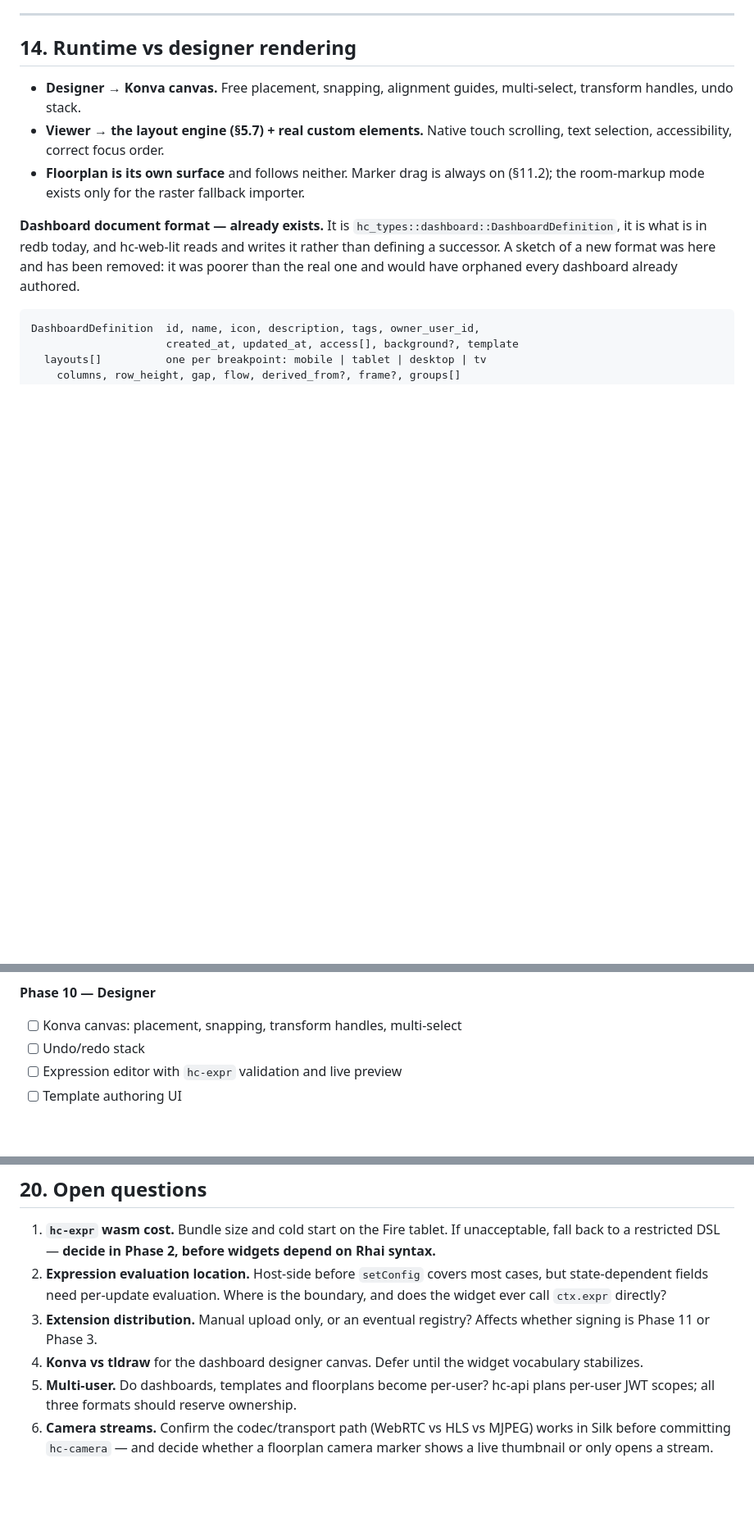
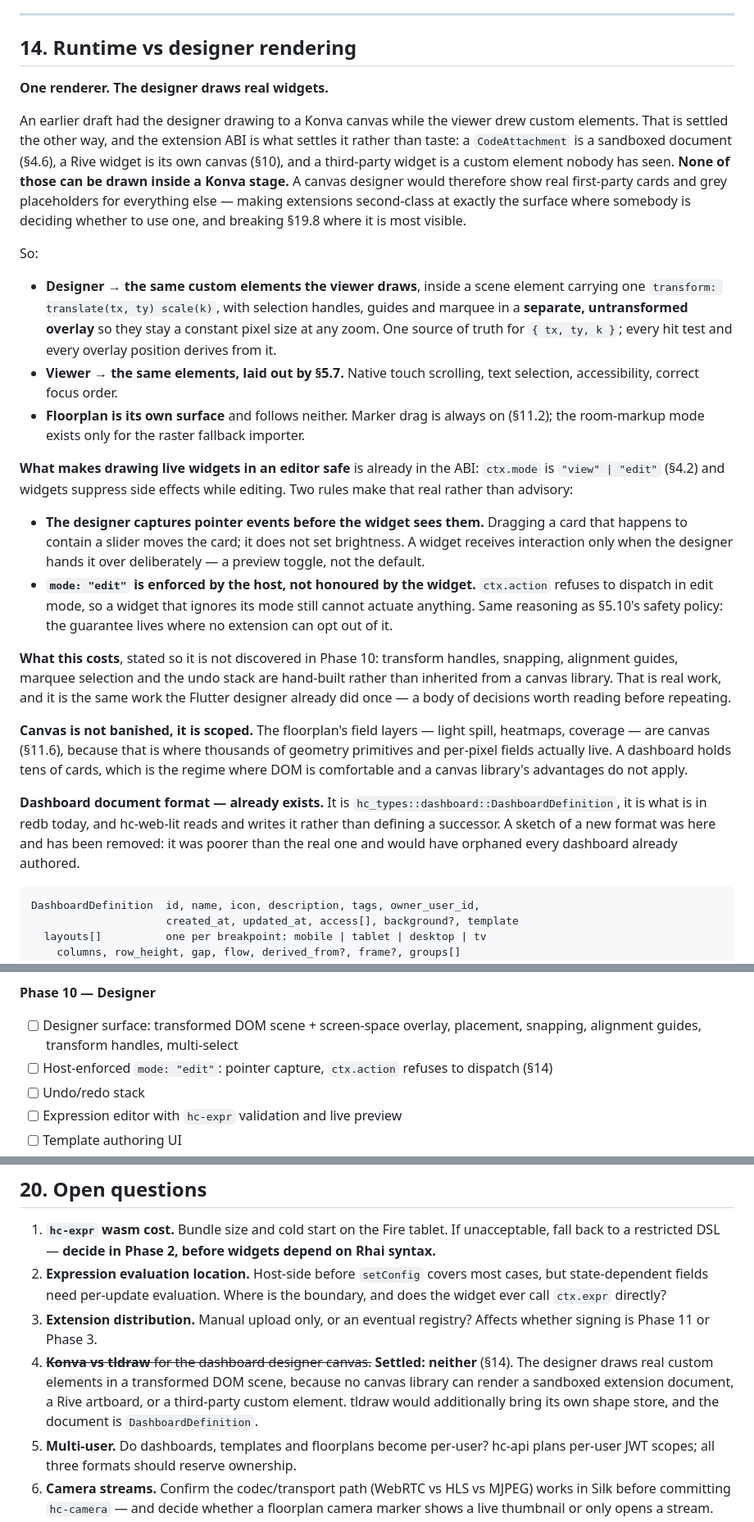
Before and after one commit to homeCore-io/hc-web-lit, a Markdown page: CLAUDE.md, 3 parts joined by grey strips. Shown at 82% size. Drawn GitHub-style; blank space fills up the shorter version.

Commit message:
Settle the designer renderer: DOM, not Konva
The plan had the designer drawing to a Konva canvas and the viewer
drawing custom elements — two renderers for one document, which is the
WYSIWYG gap the Flutter designer spent a month closing.

The extension ABI settles it rather than taste. A CodeAttachment is a
sandboxed document, a Rive widget is its own canvas, and a third-party
widget is a custom element nobody has seen. None can be drawn inside a
Konva stage, so a canvas designer would show real first-party cards and
grey placeholders for everything else — extensions made second-class at
exactly the surface where someone is deciding whether to use one.

So the designer draws the same elements the viewer draws, in a scene
carrying one transform, with handles and guides in an untransformed
overlay at constant pixel size.

Two rules make live widgets safe to edit, using a hook the ABI already
has: the designer captures pointer events before the widget sees them,
and ctx.action refuses to dispatch in edit mode — enforced by the host,
so a widget that ignores its own mode still cannot actuate anything.

The cost is stated rather than discovered: handles, snapping, guides,
marquee and undo are hand-built. That is the work the Flutter designer
already did against this same document, so §23 points at it.

Canvas is scoped, not banished — the floorplan's field layers stay
canvas, where thousands of primitives actually live. §20.4 closes as
"neither": tldraw would bring its own shape store, and the document is
DashboardDefinition.

Co-Authored-By: Claude Opus 5 (1M context) <noreply@anthropic.com>
Claude-Session: https://claude.ai/code/session_01MUk93GBjjnDpcRVGJPyUvo

```diff
--- a/CLAUDE.md
+++ b/CLAUDE.md
@@ -1315,12 +1315,54 @@ create friction precisely at our extension boundary.
 
 ## 14. Runtime vs designer rendering
 
-- **Designer → Konva canvas.** Free placement, snapping, alignment guides,
-  multi-select, transform handles, undo stack.
-- **Viewer → the layout engine (§5.7) + real custom elements.** Native touch
-  scrolling, text selection, accessibility, correct focus order.
+**One renderer. The designer draws real widgets.**
+
+An earlier draft had the designer drawing to a Konva canvas while the viewer
+drew custom elements. That is settled the other way, and the extension ABI is
+what settles it rather than taste: a `CodeAttachment` is a sandboxed document
+(§4.6), a Rive widget is its own canvas (§10), and a third-party widget is a
+custom element nobody has seen. **None of those can be drawn inside a Konva
+stage.** A canvas designer would therefore show real first-party cards and grey
+placeholders for everything else — making extensions second-class at exactly
+the surface where somebody is deciding whether to use one, and breaking §19.8
+where it is most visible.
+
+So:
+
+- **Designer → the same custom elements the viewer draws**, inside a scene
+  element carrying one `transform: translate(tx, ty) scale(k)`, with selection
+  handles, guides and marquee in a **separate, untransformed overlay** so they
+  stay a constant pixel size at any zoom. One source of truth for
+  `{ tx, ty, k }`; every hit test and every overlay position derives from it.
+- **Viewer → the same elements, laid out by §5.7.** Native touch scrolling,
+  text selection, accessibility, correct focus order.
 - **Floorplan is its own surface** and follows neither. Marker drag is always on
   (§11.2); the room-markup mode exists only for the raster fallback importer.
+
+**What makes drawing live widgets in an editor safe** is already in the ABI:
+`ctx.mode` is `"view" | "edit"` (§4.2) and widgets suppress side effects while
+editing. Two rules make that real rather than advisory:
+
+- **The designer captures pointer events before the widget sees them.** Dragging
+  a card that happens to contain a slider moves the card; it does not set
+  brightness. A widget receives interaction only when the designer hands it over
+  deliberately — a preview toggle, not the default.
+- **`mode: "edit"` is enforced by the host, not honoured by the widget.**
+  `ctx.action` refuses to dispatch in edit mode, so a widget that ignores its
+  mode still cannot actuate anything. Same reasoning as §5.10's safety policy:
+  the guarantee lives where no extension can opt out of it.
+
+**What this costs**, stated so it is not discovered in Phase 10: transform
+handles, snapping, alignment guides, marquee selection and the undo stack are
+hand-built rather than inherited from a canvas library. That is real work, and
+it is the same work the Flutter designer already did once — a body of decisions
+worth reading before repeating.
+
+**Canvas is not banished, it is scoped.** The floorplan's field layers — light
+spill, heatmaps, coverage — are canvas (§11.6), because that is where thousands
+of geometry primitives and per-pixel fields actually live. A dashboard holds
+tens of cards, which is the regime where DOM is comfortable and a canvas
+library's advantages do not apply.
 
 **Dashboard document format — already exists.** It is
 `hc_types::dashboard::DashboardDefinition`, it is what is in redb today, and
@@ -1607,7 +1649,10 @@ not a failure of it.
 - [ ] Time scrubber over the history API
 
 **Phase 10 — Designer**
-- [ ] Konva canvas: placement, snapping, transform handles, multi-select
+- [ ] Designer surface: transformed DOM scene + screen-space overlay,
+      placement, snapping, alignment guides, transform handles, multi-select
+- [ ] Host-enforced `mode: "edit"`: pointer capture, `ctx.action` refuses to
+      dispatch (§14)
 - [ ] Undo/redo stack
 - [ ] Expression editor with `hc-expr` validation and live preview
 - [ ] Template authoring UI
@@ -1679,8 +1724,12 @@ types (left as a third-party proving ground, §7.5).
    boundary, and does the widget ever call `ctx.expr` directly?
 3. **Extension distribution.** Manual upload only, or an eventual registry?
    Affects whether signing is Phase 11 or Phase 3.
-4. **Konva vs tldraw** for the dashboard designer canvas. Defer until the widget
-   vocabulary stabilizes.
+4. ~~**Konva vs tldraw** for the dashboard designer canvas.~~ **Settled:
+   neither** (§14). The designer draws real custom elements in a transformed
+   DOM scene, because no canvas library can render a sandboxed extension
+   document, a Rive artboard, or a third-party custom element. tldraw would
+   additionally bring its own shape store, and the document is
+   `DashboardDefinition`.
 5. **Multi-user.** Do dashboards, templates and floorplans become per-user?
    hc-api plans per-user JWT scopes; all three formats should reserve ownership.
 6. **Camera streams.** Confirm the codec/transport path (WebRTC vs HLS vs MJPEG)
```
Also changed, not shown: other parts of CLAUDE.md (+4 -3 lines).
